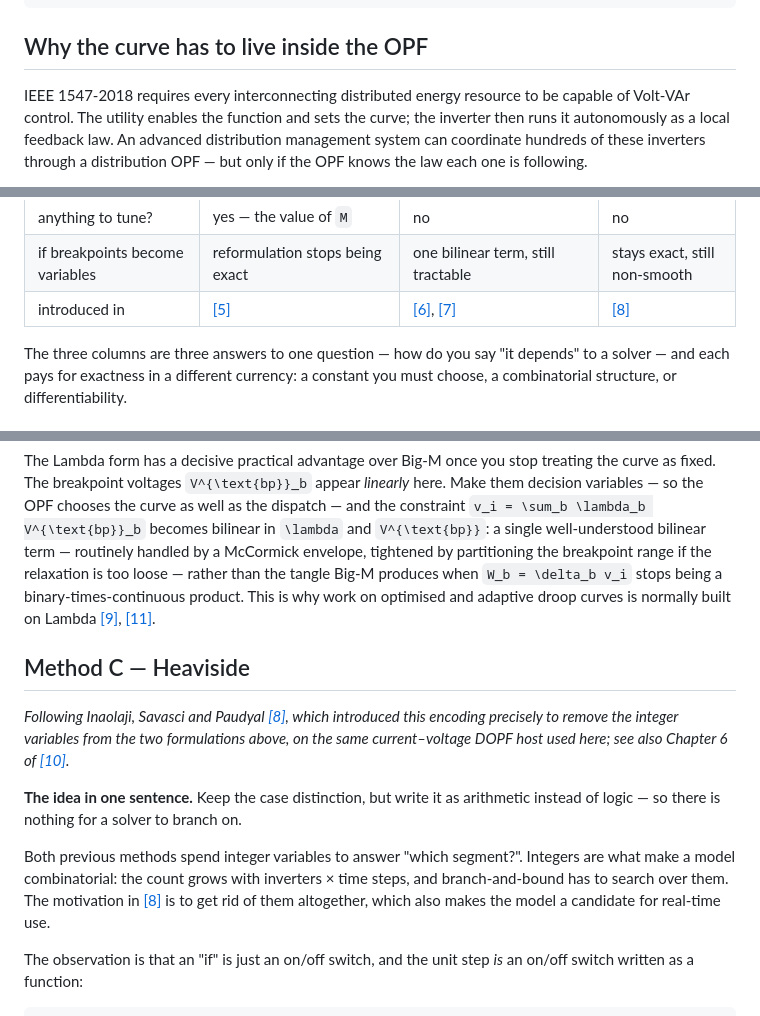
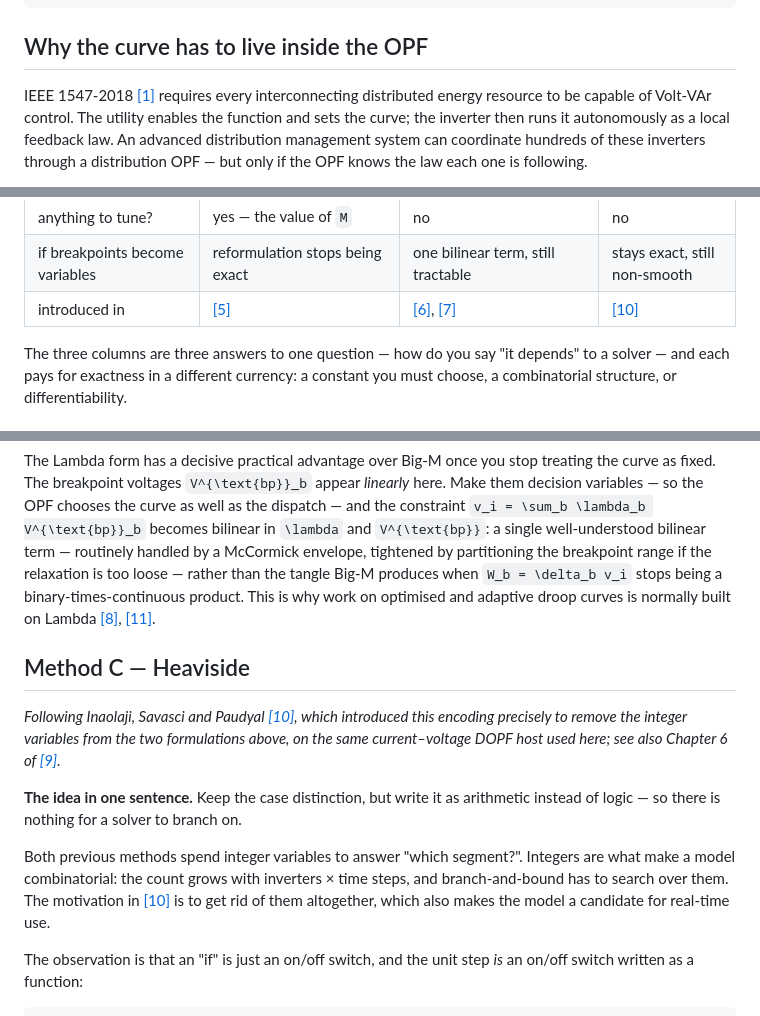
Before and after one commit to epsrlab-ub/SmartInverterDOPF.jl, a Markdown page: docs/src/tutorial_voltvar.md, 3 parts joined by grey strips. Rendered like a GitHub page.

```diff
--- a/docs/src/tutorial_voltvar.md
+++ b/docs/src/tutorial_voltvar.md
@@ -104,7 +104,7 @@ Pkg.add(url = "https://github.com/ra-emami/SmartInverterDOPF.jl")
 
 ## Why the curve has to live inside the OPF
 
-IEEE 1547-2018 requires every interconnecting distributed energy resource to be capable
+IEEE 1547-2018 [[1]](#ref-1) requires every interconnecting distributed energy resource to be capable
 of Volt-VAr control. The utility enables the function and sets the curve; the inverter
 then runs it autonomously as a local feedback law. An advanced distribution management
 system can coordinate hundreds of these inverters through a distribution OPF — but only
@@ -193,7 +193,7 @@ different question, and that choice determines everything else about it:
 | model class | MILP | MILP | NLP, non-smooth |
 | anything to tune? | yes — the value of ``M`` | no | no |
 | if breakpoints become variables | reformulation stops being exact | one bilinear term, still tractable | stays exact, still non-smooth |
-| introduced in | [[5]](#ref-5) | [[6]](#ref-6), [[7]](#ref-7) | [[8]](#ref-8) |
+| introduced in | [[5]](#ref-5) | [[6]](#ref-6), [[7]](#ref-7) | [[10]](#ref-10) |
 
 The three columns are three answers to one question — how do you say "it depends" to a
 solver — and each pays for exactness in a different currency: a constant you must choose,
@@ -787,20 +787,20 @@ constraint ``v_i = \sum_b \lambda_b V^{\text{bp}}_b`` becomes bilinear in ``\lam
 McCormick envelope, tightened by partitioning the breakpoint range if the relaxation is
 too loose — rather than the tangle Big-M produces when ``W_b = \delta_b v_i`` stops being
 a binary-times-continuous product. This is why work on optimised and adaptive droop
-curves is normally built on Lambda [[9]](#ref-9), [[11]](#ref-11).
+curves is normally built on Lambda [[8]](#ref-8), [[11]](#ref-11).
 
 ## Method C — Heaviside
 
-*Following Inaolaji, Savasci and Paudyal [[8]](#ref-8), which introduced this encoding precisely
+*Following Inaolaji, Savasci and Paudyal [[10]](#ref-10), which introduced this encoding precisely
 to remove the integer variables from the two formulations above, on the same
-current–voltage DOPF host used here; see also Chapter 6 of [[10]](#ref-10).*
+current–voltage DOPF host used here; see also Chapter 6 of [[9]](#ref-9).*
 
 **The idea in one sentence.** Keep the case distinction, but write it as arithmetic
 instead of logic — so there is nothing for a solver to branch on.
 
 Both previous methods spend integer variables to answer "which segment?". Integers are
 what make a model combinatorial: the count grows with inverters × time steps, and
-branch-and-bound has to search over them. The motivation in [[8]](#ref-8) is to get rid of them
+branch-and-bound has to search over them. The motivation in [[10]](#ref-10) is to get rid of them
 altogether, which also makes the model a candidate for real-time use.
 
 The observation is that an "if" is just an on/off switch, and the unit step *is* an
```
Also changed, not shown: other parts of docs/src/tutorial_voltvar.md (+27 -16 lines).
